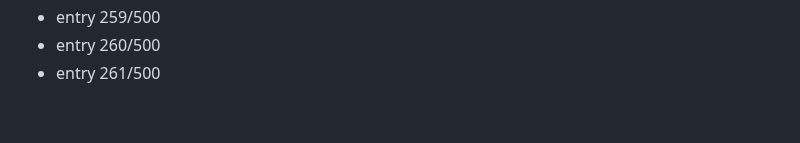
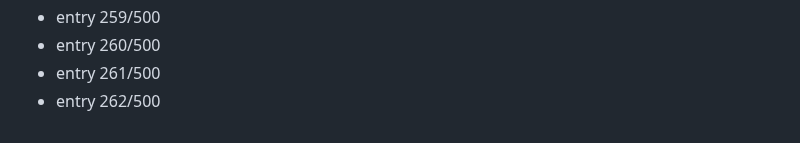
Before and after one commit to Dev9269/Dev9269, a Markdown page: activity/2026-08-19.md, the part around the change. GitHub-like rendering.

Commit message:
chore: daily activity entry 262/500

```diff
--- a/activity/2026-08-19.md
+++ b/activity/2026-08-19.md
@@ -261,3 +261,4 @@
 - entry 259/500
 - entry 260/500
 - entry 261/500
+- entry 262/500
```
